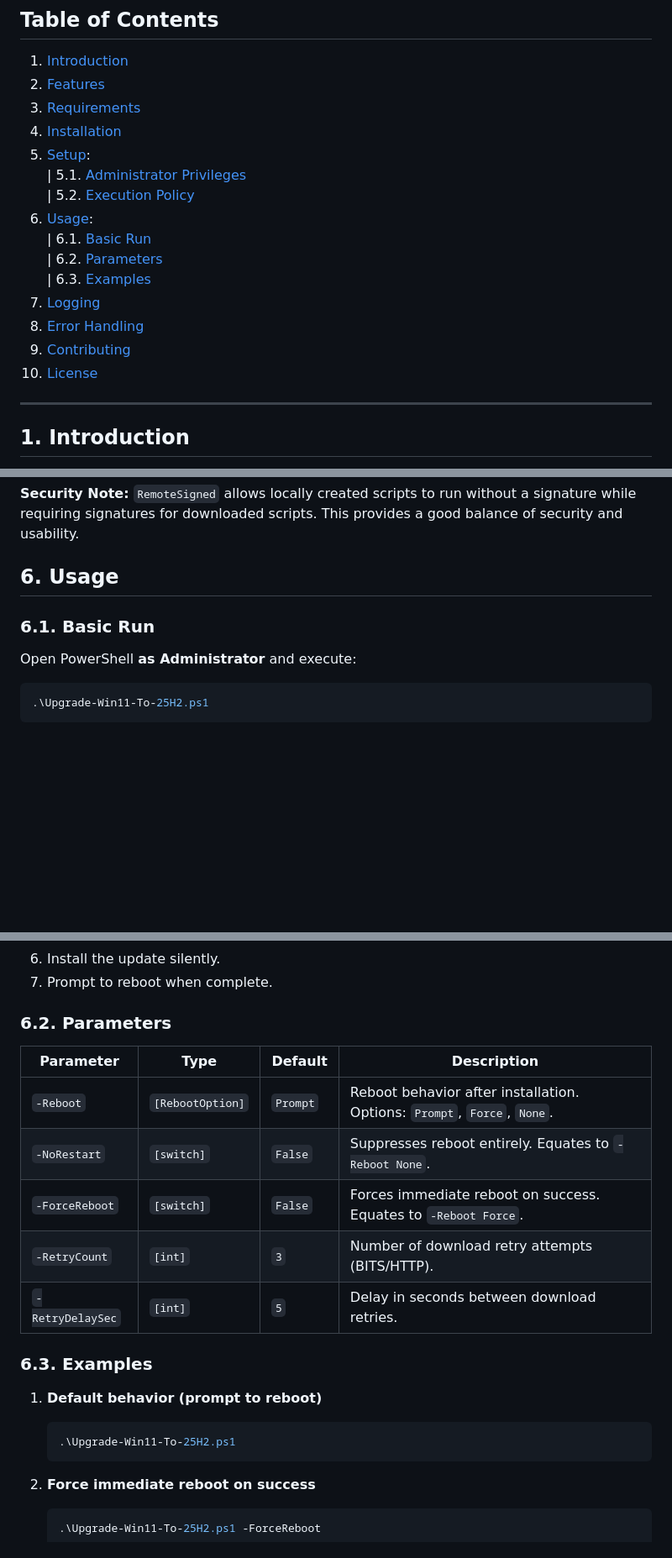
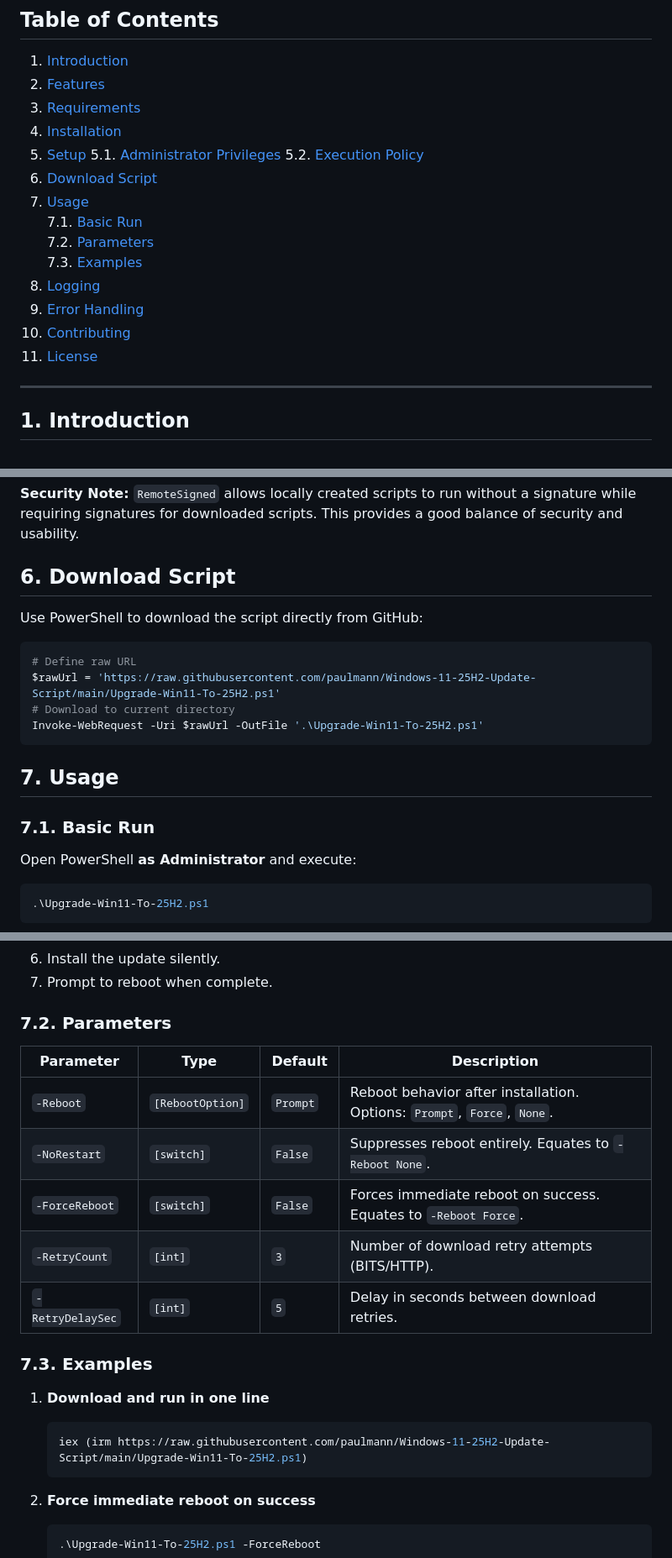
Before and after one commit to paulmann/Windows-11-25H2-Update-Script, a Markdown page: README.md, 3 parts joined by grey strips. Shown: that part at 84% size. Drawn GitHub-style; blank space fills up the shorter version.

````diff
--- a/README.md
+++ b/README.md
@@ -8,17 +8,18 @@ A reliable, production-ready PowerShell module to automate upgrading Windows 11
 2. [Features](#2-features)
 3. [Requirements](#3-requirements)
 4. [Installation](#4-installation)
-5. [Setup](#5-setup):
-         |          5.1. [Administrator Privileges](#51-administrator-privileges)
-         |          5.2. [Execution Policy](#52-execution-policy)
-6. [Usage](#6-usage):
-         |          6.1. [Basic Run](#61-basic-run)
-         |          6.2. [Parameters](#62-parameters)
-         |          6.3. [Examples](#63-examples)
-7. [Logging](#7-logging)
-8. [Error Handling](#8-error-handling)
-9. [Contributing](#9-contributing)
-10. [License](#10-license)
+5. [Setup](#5-setup)
+   5.1. [Administrator Privileges](#51-administrator-privileges)
+   5.2. [Execution Policy](#52-execution-policy)
+6. [Download Script](#6-download-script)
+7. [Usage](#7-usage)
+   7.1. [Basic Run](#71-basic-run)
+   7.2. [Parameters](#72-parameters)
+   7.3. [Examples](#73-examples)
+8. [Logging](#8-logging)
+9. [Error Handling](#9-error-handling)
+10. [Contributing](#10-contributing)
+11. [License](#11-license)
 
 ---
 
@@ -85,9 +93,20 @@ Set-ExecutionPolicy -ExecutionPolicy RemoteSigned -Scope Process
 
 **Security Note:** `RemoteSigned` allows locally created scripts to run without a signature while requiring signatures for downloaded scripts. This provides a good balance of security and usability.
 
-## 6. Usage
+## 6. Download Script
 
-### 6.1. Basic Run
+Use PowerShell to download the script directly from GitHub:
+
+```powershell
+# Define raw URL
+$rawUrl = 'https://raw.githubusercontent.com/paulmann/Windows-11-25H2-Update-Script/main/Upgrade-Win11-To-25H2.ps1'
+# Download to current directory
+Invoke-WebRequest -Uri $rawUrl -OutFile '.\Upgrade-Win11-To-25H2.ps1'
+```
+
+## 7. Usage
+
+### 7.1. Basic Run
 
 Open PowerShell **as Administrator** and execute:
 
@@ -104,21 +123,21 @@ By default, the script will:
 6. Install the update silently.
 7. Prompt to reboot when complete.
 
-### 6.2. Parameters
+### 7.2. Parameters
 
-| Parameter      | Type                   | Default                 | Description                                                                              |
-|----------------|------------------------|-------------------------|------------------------------------------------------------------------------------------|
-| `-Reboot`      | `[RebootOption]`       | `Prompt`                | Reboot behavior after installation. Options: `Prompt`, `Force`, `None`.                  |
-| `-NoRestart`   | `[switch]`             | `False`                 | Suppresses reboot entirely. Equates to `-Reboot None`.                                   |
-| `-ForceReboot` | `[switch]`             | `False`                 | Forces immediate reboot on success. Equates to `-Reboot Force`.                          |
-| `-RetryCount`  | `[int]`                | `3`                     | Number of download retry attempts (BITS/HTTP).                                           |
-| `-RetryDelaySec`| `[int]`               | `5`                     | Delay in seconds between download retries.                                               |
+| Parameter       | Type                   | Default                 | Description                                                                              |
+|-----------------|------------------------|-------------------------|------------------------------------------------------------------------------------------|
+| `-Reboot`       | `[RebootOption]`       | `Prompt`                | Reboot behavior after installation. Options: `Prompt`, `Force`, `None`.                  |
+| `-NoRestart`    | `[switch]`             | `False`                 | Suppresses reboot entirely. Equates to `-Reboot None`.                                   |
+| `-ForceReboot`  | `[switch]`             | `False`                 | Forces immediate reboot on success. Equates to `-Reboot Force`.                          |
+| `-RetryCount`   | `[int]`                | `3`                     | Number of download retry attempts (BITS/HTTP).                                           |
+| `-RetryDelaySec`| `[int]`                | `5`                     | Delay in seconds between download retries.                                               |
 
-### 6.3. Examples
+### 7.3. Examples
 
-1. **Default behavior (prompt to reboot)**
+1. **Download and run in one line**
    ```powershell
-   .\Upgrade-Win11-To-25H2.ps1
+   iex (irm https://raw.githubusercontent.com/paulmann/Windows-11-25H2-Update-Script/main/Upgrade-Win11-To-25H2.ps1)
    ```
 
 2. **Force immediate reboot on success**
````
Also changed, not shown: other parts of README.md (+14 -7 lines).
